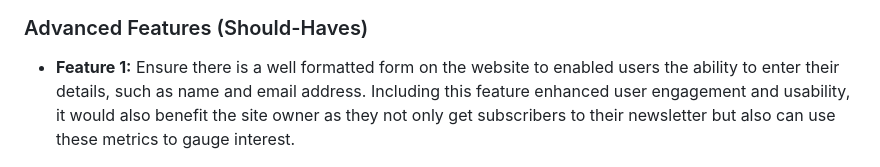
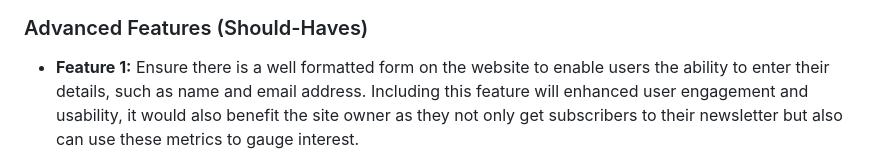
Before and after one commit to NSJ021/Ease-Of-Mind-Website, a Markdown page: README.md, the part around the change printed below. Drawn GitHub-style.

Commit message:
Fix: Readme, typos, edit documation formetting

```diff
--- a/README.md
+++ b/README.md
@@ -111,7 +115,7 @@ Chosen Fonts to be used throughout the project
 <img src="./assets/images/navbar.png" alt="Image of the navigation bar" />
 
 ### Advanced Features (Should-Haves)
-- **Feature 1:** Ensure there is a well formatted form on the website to enabled users the ability to enter their details, such as name and email address. Including this feature enhanced user engagement and usability, it would also benefit the site owner as they not only get subscribers to their newsletter but also can use these metrics to gauge interest.
+- **Feature 1:** Ensure there is a well formatted form on the website to enable users the ability to enter their details, such as name and email address. Including this feature will enhanced user engagement and usability, it would also benefit the site owner as they not only get subscribers to their newsletter but also can use these metrics to gauge interest.
 
 <img src="./assets/images/Newsletter-signup.png" alt="Image of the newsletter sign up popup" />
 
```
Also changed, not shown: other parts of README.md (+6 -1 lines).
